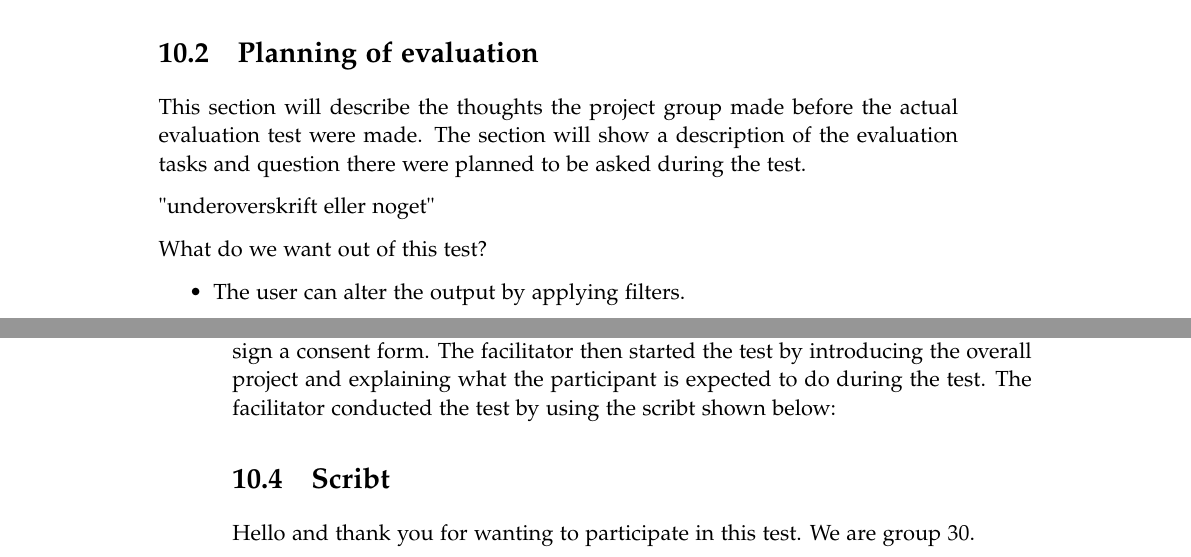
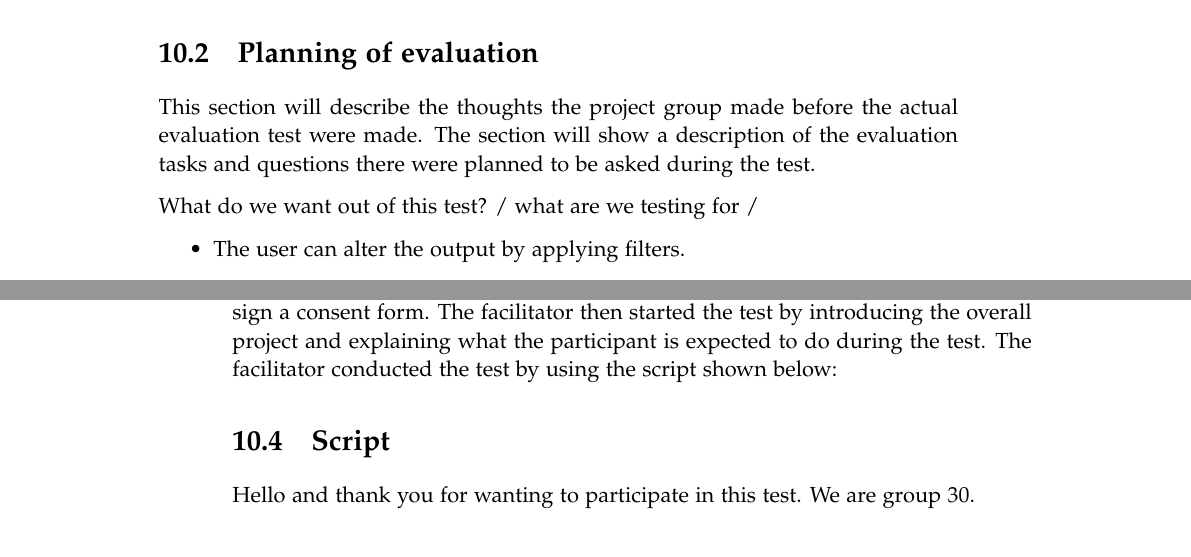
Before and after one commit to kaas-/MightyMuffins-Report, a LaTeX thesis (master.tex, which reads sections/evaluation.tex): two parts of pages 53 and 54 of 65, joined at a grey line, cut so that both start at the same text. Compiled offline with pdfLaTeX.

Commit message:
rettelse

```diff
--- a/sections/evaluation.tex
+++ b/sections/evaluation.tex
@@ -6,11 +6,9 @@ This chapter will describe the evaluation process of the finished prototype. The
 \todo{additional functionality: draw on image to change the sound} wut?
 
 \section{Planning of evaluation}
-This section will describe the thoughts the project group made before the actual evaluation test were made. The section will show a description of the evaluation tasks and question there were planned to be asked during the test.
+This section will describe the thoughts the project group made before the actual evaluation test were made. The section will show a description of the evaluation tasks and questions there were planned to be asked during the test.
 
-"underoverskrift eller noget"
-
-What do we want out of this test?
+What do we want out of this test? / what are we testing for /
 
 \begin{itemize}
 \item The user can alter the output by applying filters.
@@ -66,10 +64,10 @@ The final test was conducted on 15 test participants, all students in their 20's
 \caption{\label{fig:monalisa} Leonardo Da Vinci "Mona Lisa" 1503-1517.}
 \end{figure}
 
-The test was carried out by welcoming the test participants in the room, one at the time. The participants were places at the end of the table and was asked to sign a consent form. The facilitator then started the test by introducing the overall project and explaining what the participant is expected to do during the test. The facilitator conducted the test by using the scribt shown below:
+The test was carried out by welcoming the test participants in the room, one at the time. The participants were places at the end of the table and was asked to sign a consent form. The facilitator then started the test by introducing the overall project and explaining what the participant is expected to do during the test. The facilitator conducted the test by using the script shown below:
 
 
-\section{Scribt}
+\section{Script}
 
 Hello and thank you for wanting to participate in this test. We are group 30.
 
```
